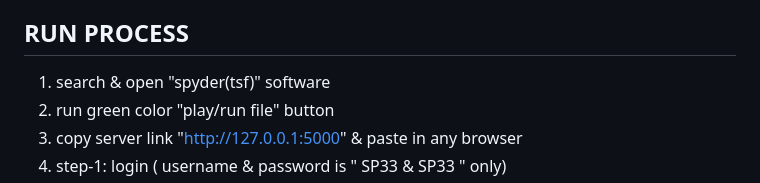
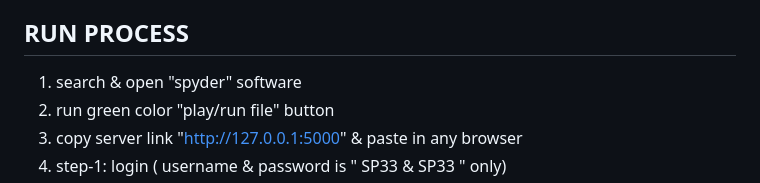
Before and after one commit to kandepallysatish/Predicting-the-Prevalence-of-Lung-Cancer-using-Random-Forest-and-other-Techniques, a Markdown page: README.md, the part around the change. Drawn GitHub-style.

```diff
--- a/README.md
+++ b/README.md
@@ -40,7 +40,7 @@ NOTE: make sure to install python before doing above steps, modules installation
 
 ## RUN PROCESS
 
-1) search & open "spyder(tsf)" software
+1) search & open "spyder" software
 2) run green color "play/run file" button
 3) copy server link "http://127.0.0.1:5000" & paste in any browser
 4) step-1: login ( username  & password is " SP33 & SP33 " only)
```
